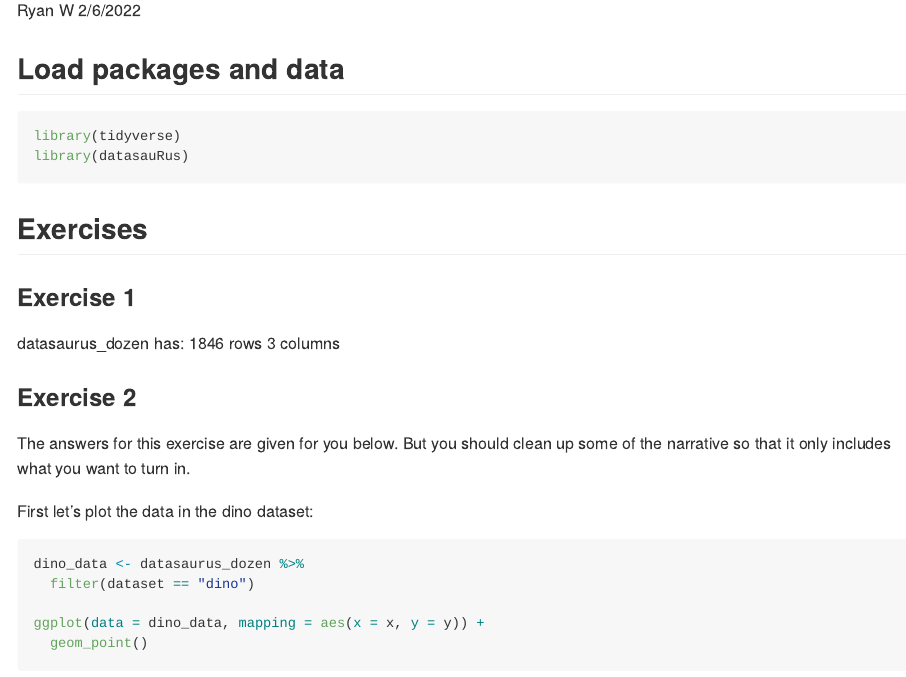
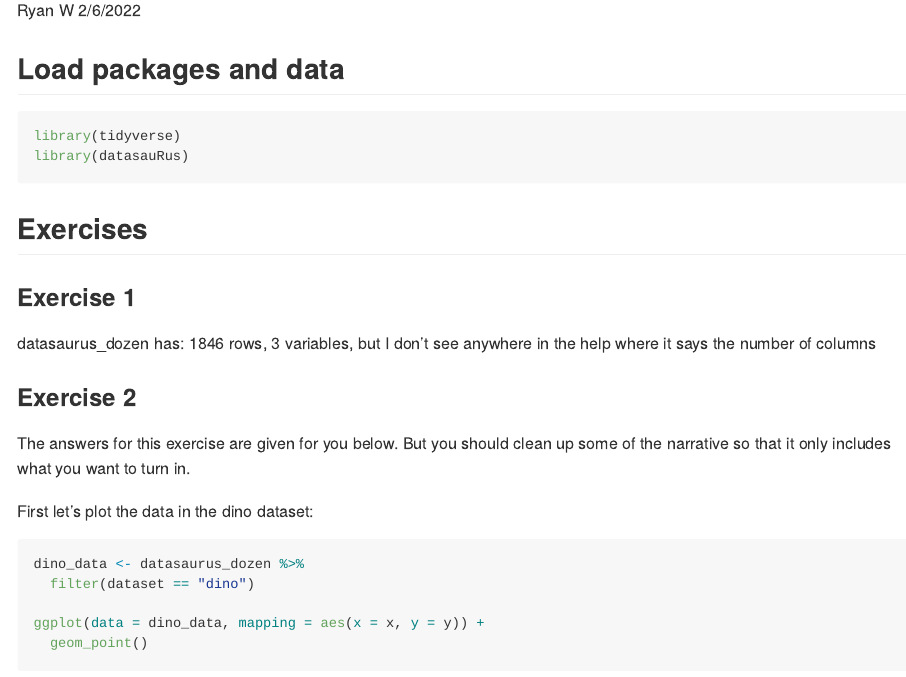
Before and after one commit to rwheat1/lab01, an R Markdown document (lab-01-hello-r.Rmd): the page in a window 1100 px wide, from 110 px down. The pictures show the output file lab-01-hello-r.md that the author committed with the source, drawn offline in the style of GitHub.

Commit message:
Part II of the answer to Exercise 1

```diff
--- a/lab-01-hello-r.Rmd
+++ b/lab-01-hello-r.Rmd
@@ -16,7 +16,10 @@ library(datasauRus)
 
 ### Exercise 1
 
-Here is my answer.
+datasaurus_dozen has:
+1846 rows,
+3 variables,
+but I don't see anywhere in the help where it says the number of columns
 
 ### Exercise 2
 
```
Also changed, not shown: lab-01-hello-r.md, 1 other file.
